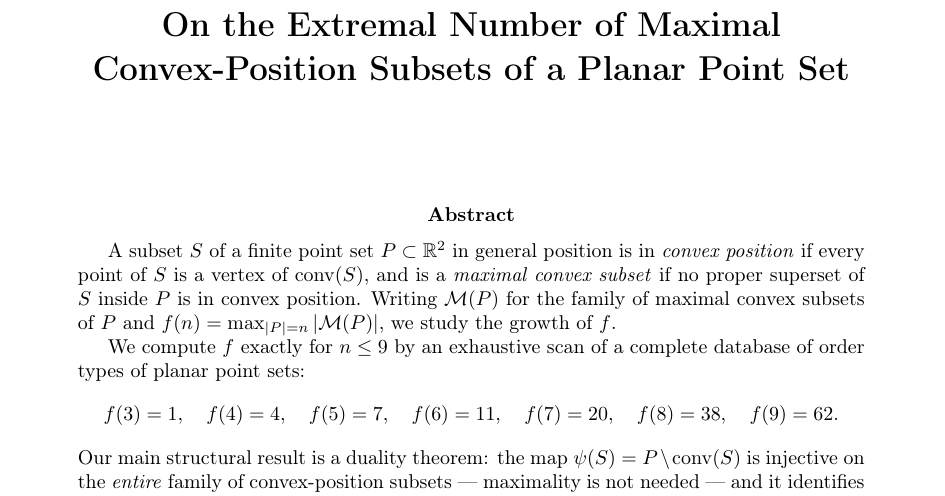
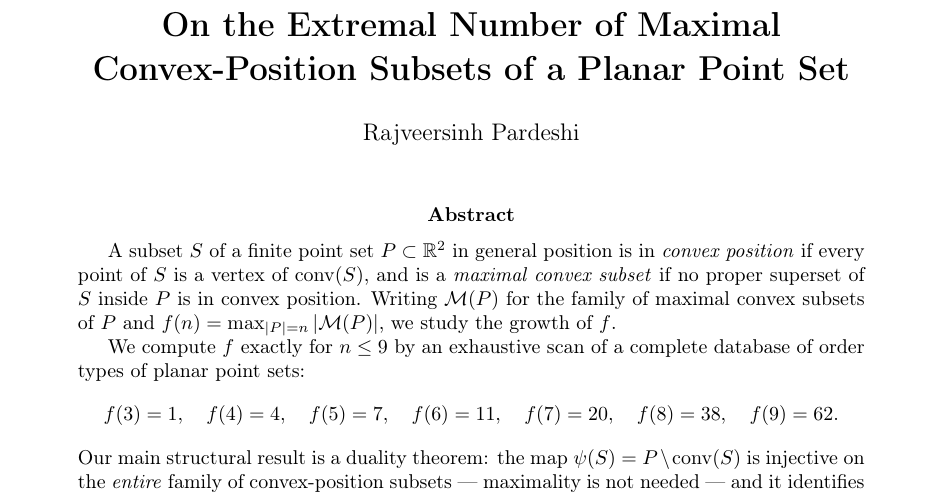
Before and after one commit to daveaddams91-dev/maximal-convex-position-subsets, a LaTeX paper (paper/main.tex): part of page 1 of 11, cut so that both start at the same text. Compiled offline with pdfLaTeX.

Commit message:
paper: set author and add built PDF

```diff
--- a/paper/main.tex
+++ b/paper/main.tex
@@ -20,7 +20,7 @@
 
 \hypersetup{
   pdftitle={On the Extremal Number of Maximal Convex-Position Subsets of a Planar Point Set},
-  pdfauthor={},
+  pdfauthor={Rajveersinh Pardeshi},
 }
 
 \newtheorem{theorem}{Theorem}[section]
@@ -43,7 +43,7 @@
 
 \title{\bf On the Extremal Number of Maximal\\
        Convex-Position Subsets of a Planar Point Set}
-\author{}
+\author{Rajveersinh Pardeshi}
 \date{}
 
 \begin{document}
```
Also changed, not shown: paper/main.pdf.
